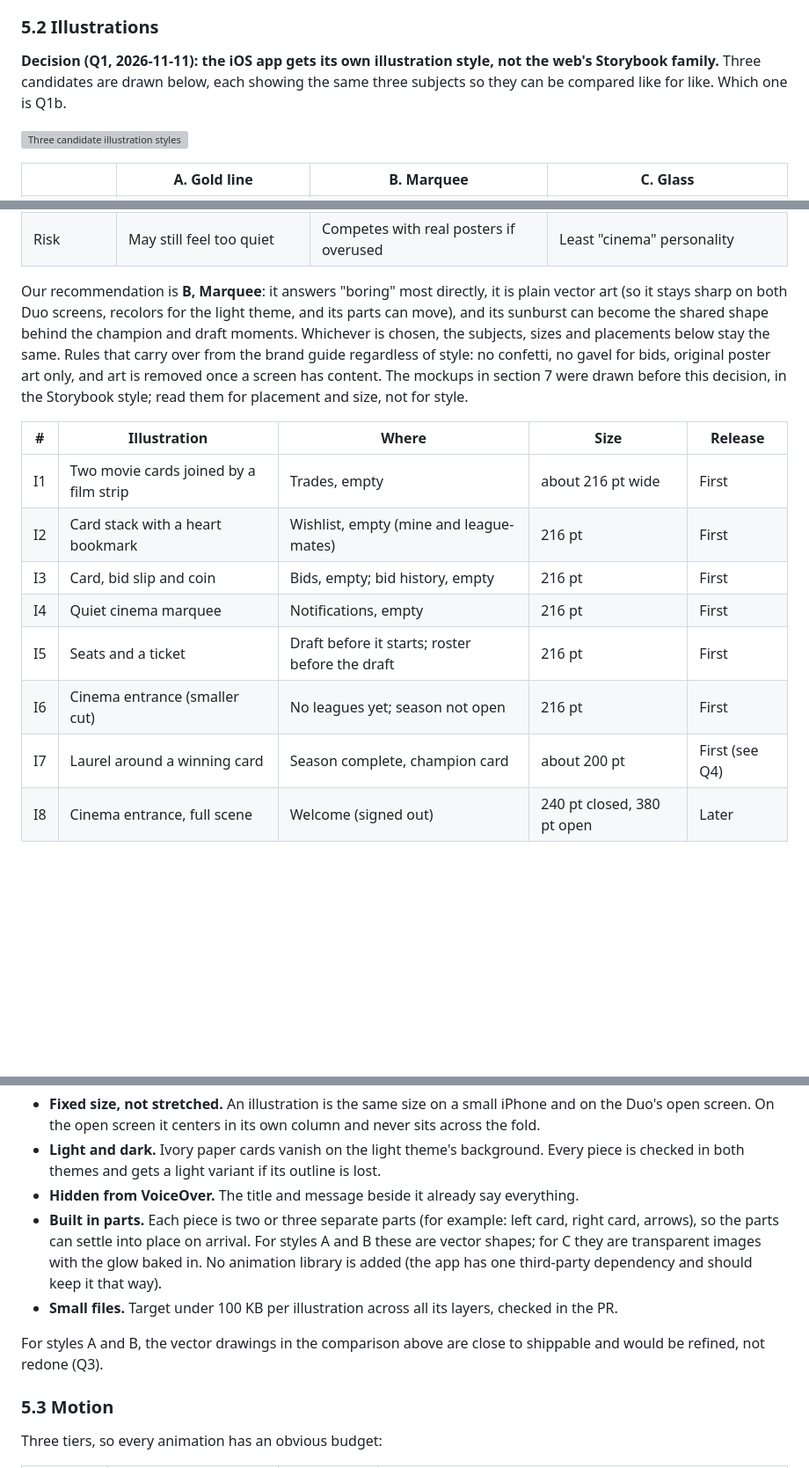
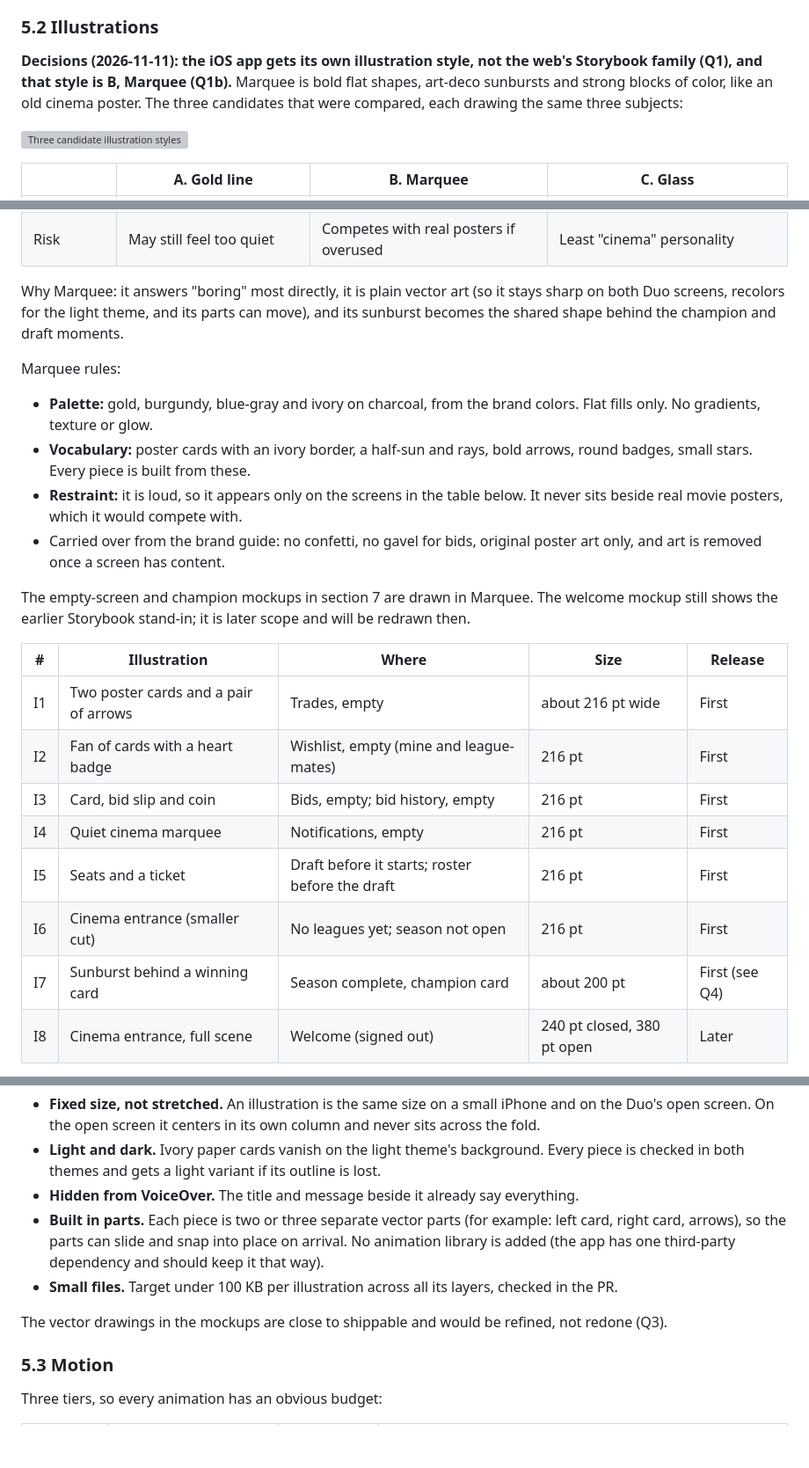
Before and after one commit to 4upz/fantasy-reel, a Markdown page: docs/IOS-DELIGHT-PLAN.md, 3 parts joined by grey strips. Shown at 88% size. GitHub-like rendering; blank space fills up the shorter version; grey boxes are pictures that could not be loaded.

Commit message:
Record the Marquee style decision and redraw the empty-screen and champion mockups in it
Co-Authored-By: Claude Fable 5.2 <noreply@anthropic.com>
Claude-Session: https://claude.ai/code/session_012k7YdjoEYVuXGu8BWTTk1T

```diff
--- a/docs/IOS-DELIGHT-PLAN.md
+++ b/docs/IOS-DELIGHT-PLAN.md
@@ -154,9 +154,10 @@ read. The goal is to add warmth without making it busier.
 
 ### 5.2 Illustrations
 
-**Decision (Q1, 2026-11-11): the iOS app gets its own illustration style, not the
-web's Storybook family.** Three candidates are drawn below, each showing the same three
-subjects so they can be compared like for like. Which one is Q1b.
+**Decisions (2026-11-11): the iOS app gets its own illustration style, not the web's
+Storybook family (Q1), and that style is B, Marquee (Q1b).** Marquee is bold flat
+shapes, art-deco sunbursts and strong blocks of color, like an old cinema poster. The
+three candidates that were compared, each drawing the same three subjects:
 
 ![Three candidate illustration styles](ios-delight/mockups/styles.png)
 
@@ -169,24 +170,34 @@ subjects so they can be compared like for like. Which one is Q1b.
 | How it ships | Vector, tiny files | Vector, tiny files | Layered images (blur is costly to draw live) |
 | Risk | May still feel too quiet | Competes with real posters if overused | Least "cinema" personality |
 
-Our recommendation is **B, Marquee**: it answers "boring" most directly, it is plain
-vector art (so it stays sharp on both Duo screens, recolors for the light theme, and
-its parts can move), and its sunburst can become the shared shape behind the champion
-and draft moments. Whichever is chosen, the subjects, sizes and placements below stay
-the same. Rules that carry over from the brand guide regardless of style: no confetti,
-no gavel for bids, original poster art only, and art is removed once a screen has
-content. The mockups in section 7 were drawn before this decision, in the Storybook
-style; read them for placement and size, not for style.
+Why Marquee: it answers "boring" most directly, it is plain vector art (so it stays
+sharp on both Duo screens, recolors for the light theme, and its parts can move), and
+its sunburst becomes the shared shape behind the champion and draft moments.
+
+Marquee rules:
+
+- **Palette:** gold, burgundy, blue-gray and ivory on charcoal, from the brand colors.
+  Flat fills only. No gradients, texture or glow.
+- **Vocabulary:** poster cards with an ivory border, a half-sun and rays, bold arrows,
+  round badges, small stars. Every piece is built from these.
+- **Restraint:** it is loud, so it appears only on the screens in the table below. It
+  never sits beside real movie posters, which it would compete with.
+- Carried over from the brand guide: no confetti, no gavel for bids, original poster
+  art only, and art is removed once a screen has content.
+
+The empty-screen and champion mockups in section 7 are drawn in Marquee. The welcome
+mockup still shows the earlier Storybook stand-in; it is later scope and will be
+redrawn then.
 
 | # | Illustration | Where | Size | Release |
 | --- | --- | --- | --- | --- |
-| I1 | Two movie cards joined by a film strip | Trades, empty | about 216 pt wide | First |
-| I2 | Card stack with a heart bookmark | Wishlist, empty (mine and league-mates) | 216 pt | First |
+| I1 | Two poster cards and a pair of arrows | Trades, empty | about 216 pt wide | First |
+| I2 | Fan of cards with a heart badge | Wishlist, empty (mine and league-mates) | 216 pt | First |
 | I3 | Card, bid slip and coin | Bids, empty; bid history, empty | 216 pt | First |
 | I4 | Quiet cinema marquee | Notifications, empty | 216 pt | First |
 | I5 | Seats and a ticket | Draft before it starts; roster before the draft | 216 pt | First |
 | I6 | Cinema entrance (smaller cut) | No leagues yet; season not open | 216 pt | First |
-| I7 | Laurel around a winning card | Season complete, champion card | about 200 pt | First (see Q4) |
+| I7 | Sunburst behind a winning card | Season complete, champion card | about 200 pt | First (see Q4) |
 | I8 | Cinema entrance, full scene | Welcome (signed out) | 240 pt closed, 380 pt open | Later |
 
 The other twenty-odd empty states (search with no results, "only the commissioner can
@@ -201,16 +212,15 @@ Rules:
 - **Light and dark.** Ivory paper cards vanish on the light theme's background. Every
   piece is checked in both themes and gets a light variant if its outline is lost.
 - **Hidden from VoiceOver.** The title and message beside it already say everything.
-- **Built in parts.** Each piece is two or three separate parts (for example: left
-  card, right card, arrows), so the parts can settle into place on arrival. For styles
-  A and B these are vector shapes; for C they are transparent images with the glow
-  baked in. No animation library is added (the app has one third-party dependency and
+- **Built in parts.** Each piece is two or three separate vector parts (for example:
+  left card, right card, arrows), so the parts can slide and snap into place on
+  arrival. No animation library is added (the app has one third-party dependency and
   should keep it that way).
 - **Small files.** Target under 100 KB per illustration across all its layers, checked
   in the PR.
 
-For styles A and B, the vector drawings in the comparison above are close to
-shippable and would be refined, not redone (Q3).
+The vector drawings in the mockups are close to shippable and would be refined, not
+redone (Q3).
 
 ### 5.3 Motion
 
```
Also changed, not shown: other parts of docs/IOS-DELIGHT-PLAN.md (+8 -9 lines), docs/ios-delight/mockups/champion.png, docs/ios-delight/mockups/empty-states.png, 3 other files.
